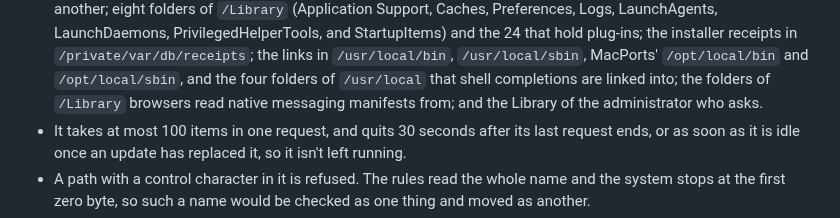
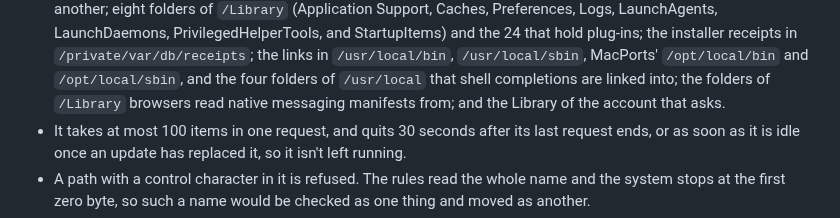
Before and after one commit to TuguiDragos/Peel, a Markdown page: SAFETY.md, the part around the change. Rendered like a GitHub page.

Commit message:
Say whose Library the helper serves
With an administrator's approval it serves a standard account too, so
SAFETY now says the Library of the account that asks.

```diff
--- a/SAFETY.md
+++ b/SAFETY.md
@@ -713,7 +713,7 @@ and it fails closed.
   LaunchDaemons, PrivilegedHelperTools, and StartupItems) and the 24 that hold plug-ins; the installer receipts in
   `/private/var/db/receipts`; the links in `/usr/local/bin`, `/usr/local/sbin`, MacPorts' `/opt/local/bin` and
   `/opt/local/sbin`, and the four folders of `/usr/local` that shell completions are linked into; the folders of
-  `/Library` browsers read native messaging manifests from; and the Library of the administrator who asks.
+  `/Library` browsers read native messaging manifests from; and the Library of the account that asks.
 - It takes at most 100 items in one request, and quits 30 seconds after its last request ends, or as soon as
   it is idle once an update has replaced it, so it isn't left running.
 - A path with a control character in it is refused. The rules read the whole name and the system stops at
```
